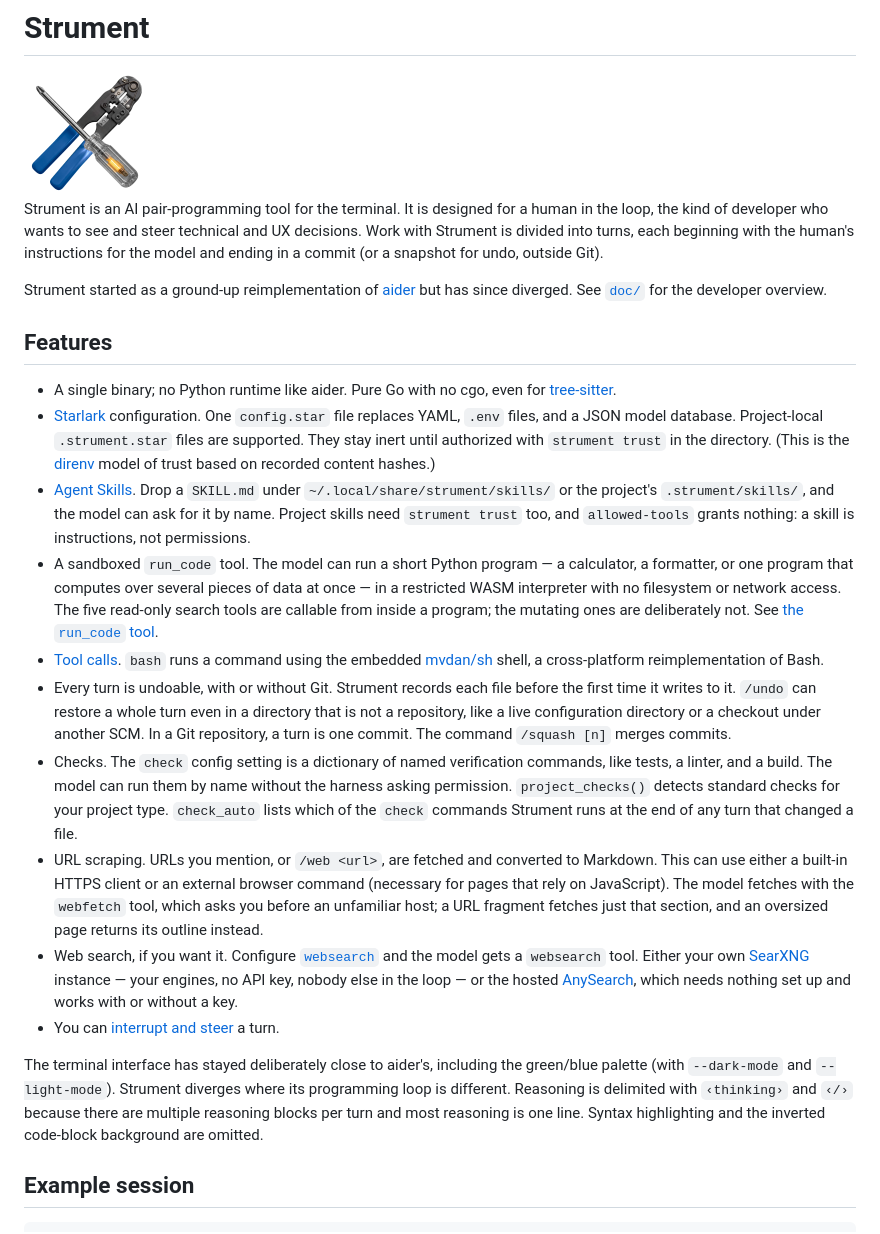
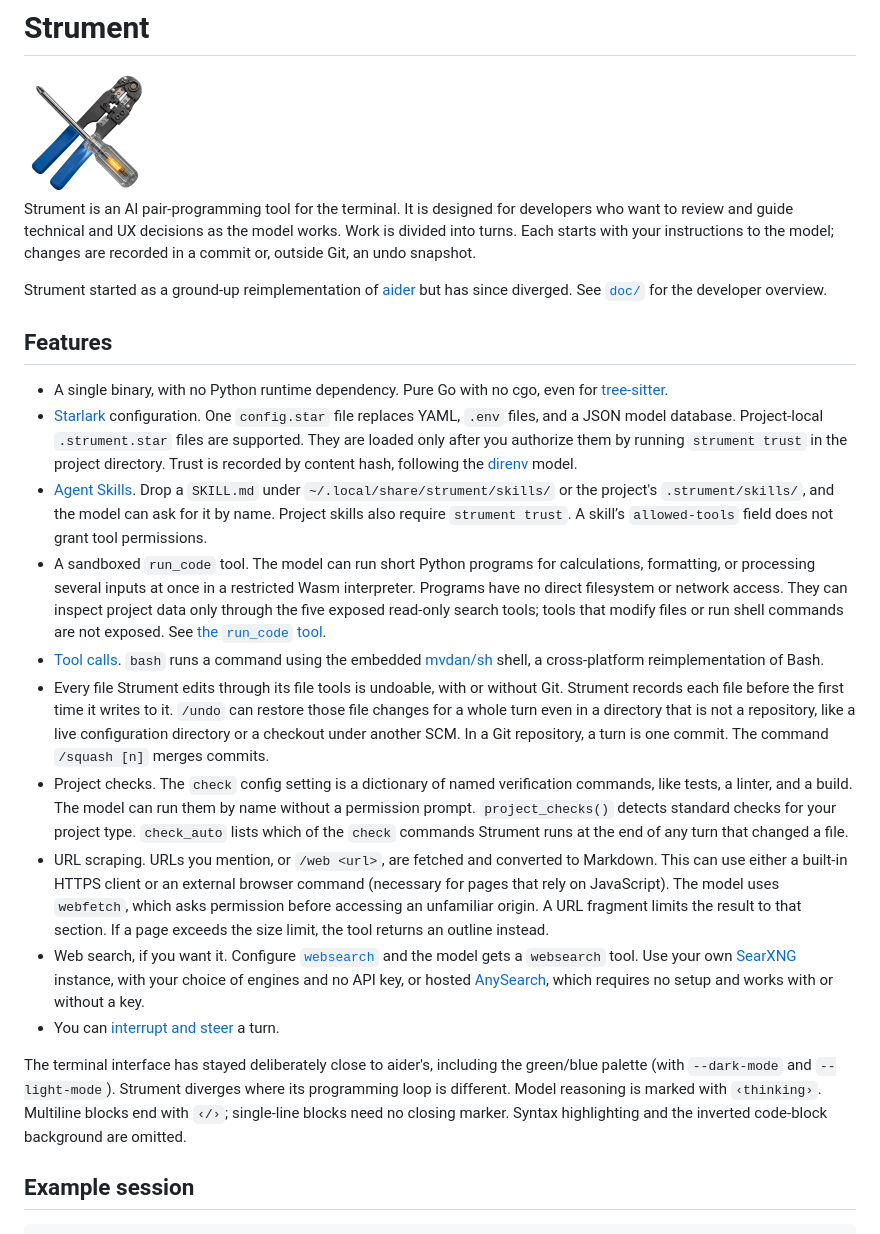
Before and after one commit to dbohdan/strument, a Markdown page: README.md, the part around one of its changes. Rendered like a GitHub page.

```diff
--- a/README.md
+++ b/README.md
@@ -3,8 +3,9 @@
 <img alt="Two crossed hand tools: a network cable crimping tool and a screwdriver/voltage tester with a transparent handle. The screwdriver handle glows on its own." src="doc/logo/1024x1024.png" width=128>
 
 Strument is an AI pair-programming tool for the terminal.
-It is designed for a human in the loop, the kind of developer who wants to see and steer technical and UX decisions.
-Work with Strument is divided into turns, each beginning with the human's instructions for the model and ending in a commit (or a snapshot for undo, outside Git).
+It is designed for developers who want to review and guide technical and UX decisions as the model works.
+Work is divided into turns.
+Each starts with your instructions to the model; changes are recorded in a commit or, outside Git, an undo snapshot.
 
 Strument started as a ground-up reimplementation of [aider](https://github.com/Aider-AI/aider) but has since diverged.
 See [`doc/`](doc/README.md) for the developer overview.
@@ -12,45 +13,50 @@ See [`doc/`](doc/README.md) for the developer overview.
 
 ## Features
 
-- A single binary; no Python runtime like aider.
+- A single binary, with no Python runtime dependency.
   Pure Go with no cgo, even for [tree-sitter](https://github.com/odvcencio/gotreesitter).
 - [Starlark](https://starlark-lang.org/) configuration.
   One `config.star` file replaces YAML, `.env` files, and a JSON model database.
   Project-local `.strument.star` files are supported.
-  They stay inert until authorized with `strument trust` in the directory.
-  (This is the [direnv](https://direnv.net/) model of trust based on recorded content hashes.)
+  They are loaded only after you authorize them by running `strument trust` in the project directory.
+  Trust is recorded by content hash, following the [direnv](https://direnv.net/) model.
 - [Agent Skills](https://code.claude.com/docs/en/skills).
   Drop a `SKILL.md` under `~/.local/share/strument/skills/` or the project's `.strument/skills/`, and the model can ask for it by name.
-  Project skills need `strument trust` too, and `allowed-tools` grants nothing: a skill is instructions, not permissions.
+  Project skills also require `strument trust`.
+  A skill’s `allowed-tools` field does not grant tool permissions.
 - A sandboxed `run_code` tool.
-  The model can run a short Python program — a calculator, a formatter, or one program that computes over several pieces of data at once — in a restricted WASM interpreter with no filesystem or network access.
-  The five read-only search tools are callable from inside a program; the mutating ones are deliberately not.
+  The model can run short Python programs for calculations, formatting, or processing several inputs at once in a restricted Wasm interpreter.
+  Programs have no direct filesystem or network access.
+  They can inspect project data only through the five exposed read-only search tools; tools that modify files or run shell commands are not exposed.
   See [the `run_code` tool](doc/config.md#the-run_code-tool).
 - [Tool calls](https://datacream.substack.com/p/tool-calling-explained-how-ai-agents).
   `bash` runs a command using the embedded [mvdan/sh](https://github.com/mvdan/sh) shell, a cross-platform reimplementation of Bash.
-- Every turn is undoable, with or without Git.
+- Every file Strument edits through its file tools is undoable, with or without Git.
   Strument records each file before the first time it writes to it.
-  `/undo` can restore a whole turn even in a directory that is not a repository,
+  `/undo` can restore those file changes for a whole turn even in a directory that is not a repository,
   like a live configuration directory or a checkout under another SCM.
   In a Git repository, a turn is one commit.
   The command `/squash [n]` merges commits.
-- Checks.
+- Project checks.
   The `check` config setting is a dictionary of named verification commands, like tests, a linter, and a build.
-  The model can run them by name without the harness asking permission.
+  The model can run them by name without a permission prompt.
   `project_checks()` detects standard checks for your project type.
   `check_auto` lists which of the `check` commands Strument runs at the end of any turn that changed a file.
 - URL scraping.
   URLs you mention, or `/web <url>`, are fetched and converted to Markdown.
   This can use either a built-in HTTPS client or an external browser command (necessary for pages that rely on JavaScript).
-  The model fetches with the `webfetch` tool, which asks you before an unfamiliar host; a URL fragment fetches just that section, and an oversized page returns its outline instead.
+  The model uses `webfetch`, which asks permission before accessing an unfamiliar origin.
+  A URL fragment limits the result to that section.
+  If a page exceeds the size limit, the tool returns an outline instead.
 - Web search, if you want it.
   Configure [`websearch`](doc/config.md#websearch) and the model gets a `websearch` tool.
-  Either your own [SearXNG](https://docs.searxng.org/) instance — your engines, no API key, nobody else in the loop — or the hosted [AnySearch](https://anysearch.com/), which needs nothing set up and works with or without a key.
+  Use your own [SearXNG](https://docs.searxng.org/) instance, with your choice of engines and no API key, or hosted [AnySearch](https://anysearch.com/), which requires no setup and works with or without a key.
 - You can [interrupt and steer](#interrupting-and-steering) a turn.
 
 The terminal interface has stayed deliberately close to aider's, including the green/blue palette (with `--dark-mode` and `--light-mode`).
 Strument diverges where its programming loop is different.
-Reasoning is delimited with `‹thinking›` and `‹/›` because there are multiple reasoning blocks per turn and most reasoning is one line.
+Model reasoning is marked with `‹thinking›`.
+Multiline blocks end with `‹/›`; single-line blocks need no closing marker.
 Syntax highlighting and the inverted code-block background are omitted.
 
 
```
Also changed, not shown: other parts of README.md (+65 -67 lines).
